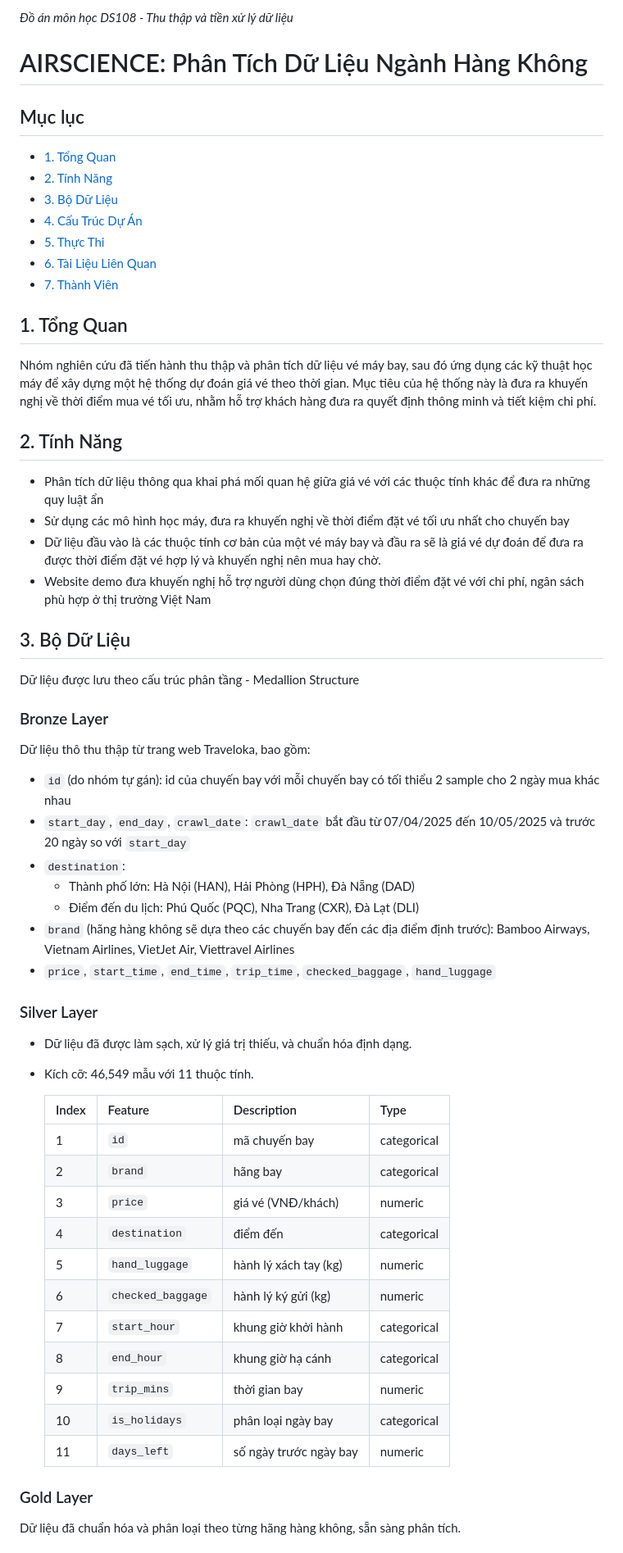
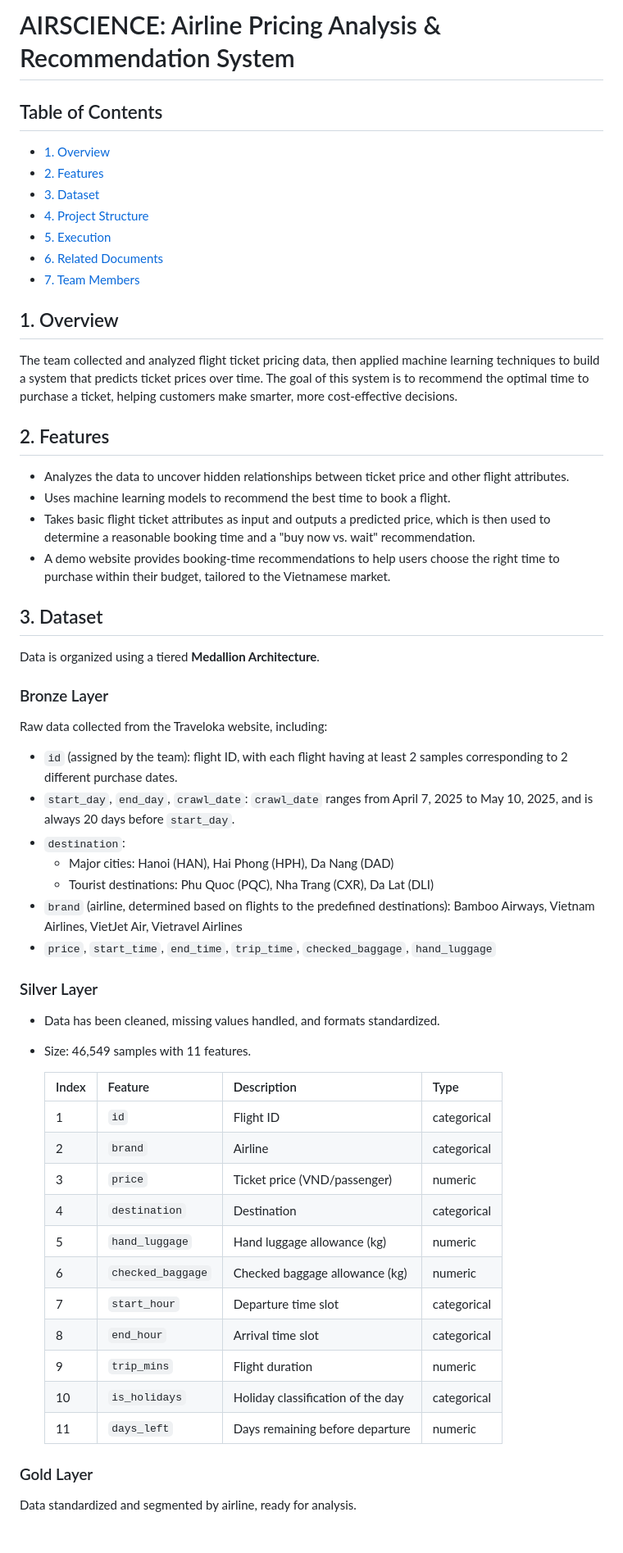
Before and after one commit to AnhThy3447/AirScience_DS108, a Markdown page: README.md, the part around one of its changes. Shown at 82% size. GitHub-like rendering.

```diff
--- a/README.md
+++ b/README.md
@@ -1,56 +1,55 @@
-_Đồ án môn học DS108 - Thu thập và tiền xử lý dữ liệu_
-# AIRSCIENCE: Phân Tích Dữ Liệu Ngành Hàng Không
+# AIRSCIENCE: Airline Pricing Analysis & Recommendation System
 
-## Mục lục
-- [1. Tổng Quan](#1-tổng-quan)
-- [2. Tính Năng](#2-tính-năng)
-- [3. Bộ Dữ Liệu](#3-bộ-dữ-liệu)
-- [4. Cấu Trúc Dự Án](#4-cấu-trúc-dự-án)
-- [5. Thực Thi](#5-thực-thi)
-- [6. Tài Liệu Liên Quan](#6-tài-liệu-liên-quan)
-- [7. Thành Viên](#7-thành-viên)
+## Table of Contents
+- [1. Overview](#1-overview)
+- [2. Features](#2-features)
+- [3. Dataset](#3-dataset)
+- [4. Project Structure](#4-project-structure)
+- [5. Execution](#5-execution)
+- [6. Related Documents](#6-related-documents)
+- [7. Team Members](#7-team-members)
 
-## 1. Tổng Quan
-Nhóm nghiên cứu đã tiến hành thu thập và phân tích dữ liệu vé máy bay, sau đó ứng dụng các kỹ thuật học máy để xây dựng một hệ thống dự đoán giá vé theo thời gian. Mục tiêu của hệ thống này là đưa ra khuyến nghị về thời điểm mua vé tối ưu, nhằm hỗ trợ khách hàng đưa ra quyết định thông minh và tiết kiệm chi phí.
+## 1. Overview
+The team collected and analyzed flight ticket pricing data, then applied machine learning techniques to build a system that predicts ticket prices over time. The goal of this system is to recommend the optimal time to purchase a ticket, helping customers make smarter, more cost-effective decisions.
 
-## 2. Tính Năng
-- Phân tích dữ liệu thông qua khai phá mối quan hệ giữa giá vé với các thuộc tính khác để đưa ra những quy luật ẩn
-- Sử dụng các mô hình học máy, đưa ra khuyến nghị về thời điểm đặt vé tối ưu nhất cho chuyến bay
-- Dữ liệu đầu vào là các thuộc tính cơ bản của một vé máy bay và đầu ra sẽ là giá vé dự đoán để đưa ra được thời điểm đặt vé hợp lý và khuyến nghị nên mua hay chờ.
-- Website demo đưa khuyến nghị hỗ trợ người dùng chọn đúng thời điểm đặt vé với chi phí, ngân sách phù hợp ở thị trường Việt Nam
+## 2. Features
+- Analyzes the data to uncover hidden relationships between ticket price and other flight attributes.
+- Uses machine learning models to recommend the best time to book a flight.
+- Takes basic flight ticket attributes as input and outputs a predicted price, which is then used to determine a reasonable booking time and a "buy now vs. wait" recommendation.
+- A demo website provides booking-time recommendations to help users choose the right time to purchase within their budget, tailored to the Vietnamese market.
 
-## 3. Bộ Dữ Liệu
+## 3. Dataset
 
-Dữ liệu được lưu theo cấu trúc phân tầng - Medallion Structure
+Data is organized using a tiered **Medallion Architecture**.
 
 ### Bronze Layer
-Dữ liệu thô thu thập từ trang web Traveloka, bao gồm:
-- `id` (do nhóm tự gán): id của chuyến bay với mỗi chuyến bay có tối thiểu 2 sample cho 2 ngày mua khác nhau
-- `start_day`, `end_day`, `crawl_date`: `crawl_date` bắt đầu từ 07/04/2025 đến 10/05/2025 và trước 20 ngày so với `start_day`
+Raw data collected from the Traveloka website, including:
+- `id` (assigned by the team): flight ID, with each flight having at least 2 samples corresponding to 2 different purchase dates.
+- `start_day`, `end_day`, `crawl_date`: `crawl_date` ranges from April 7, 2025 to May 10, 2025, and is always 20 days before `start_day`.
 - `destination`:
-    - Thành phố lớn: Hà Nội (HAN), Hải Phòng (HPH), Đà Nẵng (DAD)
-    - Điểm đến du lịch: Phú Quốc (PQC), Nha Trang (CXR), Đà Lạt (DLI)
-- `brand` (hãng hàng không sẽ dựa theo các chuyến bay đến các địa điểm định trước): Bamboo Airways, Vietnam Airlines, VietJet Air, Viettravel Airlines
-- `price`, `start_time`, `end_time`,  `trip_time`, `checked_baggage`, `hand_luggage`
+    - Major cities: Hanoi (HAN), Hai Phong (HPH), Da Nang (DAD)
+    - Tourist destinations: Phu Quoc (PQC), Nha Trang (CXR), Da Lat (DLI)
+- `brand` (airline, determined based on flights to the predefined destinations): Bamboo Airways, Vietnam Airlines, VietJet Air, Vietravel Airlines
+- `price`, `start_time`, `end_time`, `trip_time`, `checked_baggage`, `hand_luggage`
 
 ### Silver Layer
-- Dữ liệu đã được làm sạch, xử lý giá trị thiếu, và chuẩn hóa định dạng.
-- Kích cỡ: 46,549 mẫu với 11 thuộc tính.
+- Data has been cleaned, missing values handled, and formats standardized.
+- Size: 46,549 samples with 11 features.
 
-    | Index | Feature           | Description                   | Type         |
-    |-------|-------------------|-------------------------------|--------------|
-    | 1     | `id`              | mã chuyến bay                 | categorical  |
-    | 2     | `brand`           | hãng bay                      | categorical  |
-    | 3     | `price`           | giá vé (VNĐ/khách)            | numeric      |
-    | 4     | `destination`     | điểm đến                      | categorical  |
-    | 5     | `hand_luggage`    | hành lý xách tay (kg)         | numeric      |
-    | 6     | `checked_baggage` | hành lý ký gửi (kg)           | numeric      |
-    | 7     | `start_hour`      | khung giờ khởi hành           | categorical  |
-    | 8     | `end_hour`        | khung giờ hạ cánh             | categorical  |
-    | 9     | `trip_mins`       | thời gian bay                 | numeric      |
-    | 10    | `is_holidays`     | phân loại ngày bay            | categorical  |
-    | 11    | `days_left`       | số ngày trước ngày bay       | numeric      |
+    | Index | Feature           | Description                       | Type         |
+    |-------|-------------------|------------------------------------|--------------|
+    | 1     | `id`              | Flight ID                          | categorical  |
+    | 2     | `brand`           | Airline                            | categorical  |
+    | 3     | `price`           | Ticket price (VND/passenger)       | numeric      |
+    | 4     | `destination`     | Destination                        | categorical  |
+    | 5     | `hand_luggage`    | Hand luggage allowance (kg)        | numeric      |
+    | 6     | `checked_baggage` | Checked baggage allowance (kg)     | numeric      |
+    | 7     | `start_hour`      | Departure time slot                | categorical  |
+    | 8     | `end_hour`        | Arrival time slot                  | categorical  |
+    | 9     | `trip_mins`       | Flight duration                    | numeric      |
+    | 10    | `is_holidays`     | Holiday classification of the day  | categorical  |
+    | 11    | `days_left`       | Days remaining before departure    | numeric      |
 
 ### Gold Layer
-Dữ liệu đã chuẩn hóa và phân loại theo từng hãng hàng không, sẵn sàng phân tích.
+Data standardized and segmented by airline, ready for analysis.
 
```
Also changed, not shown: other parts of README.md (+40 -44 lines).
